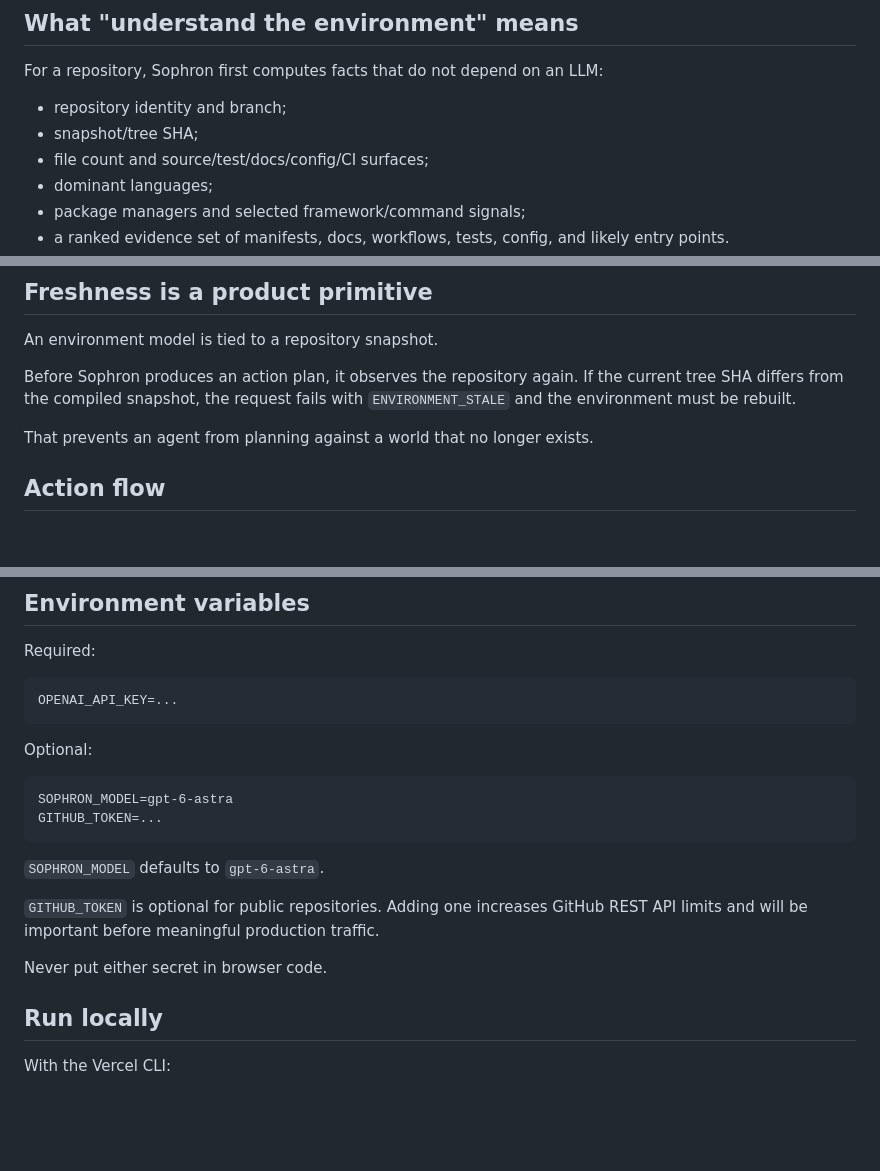
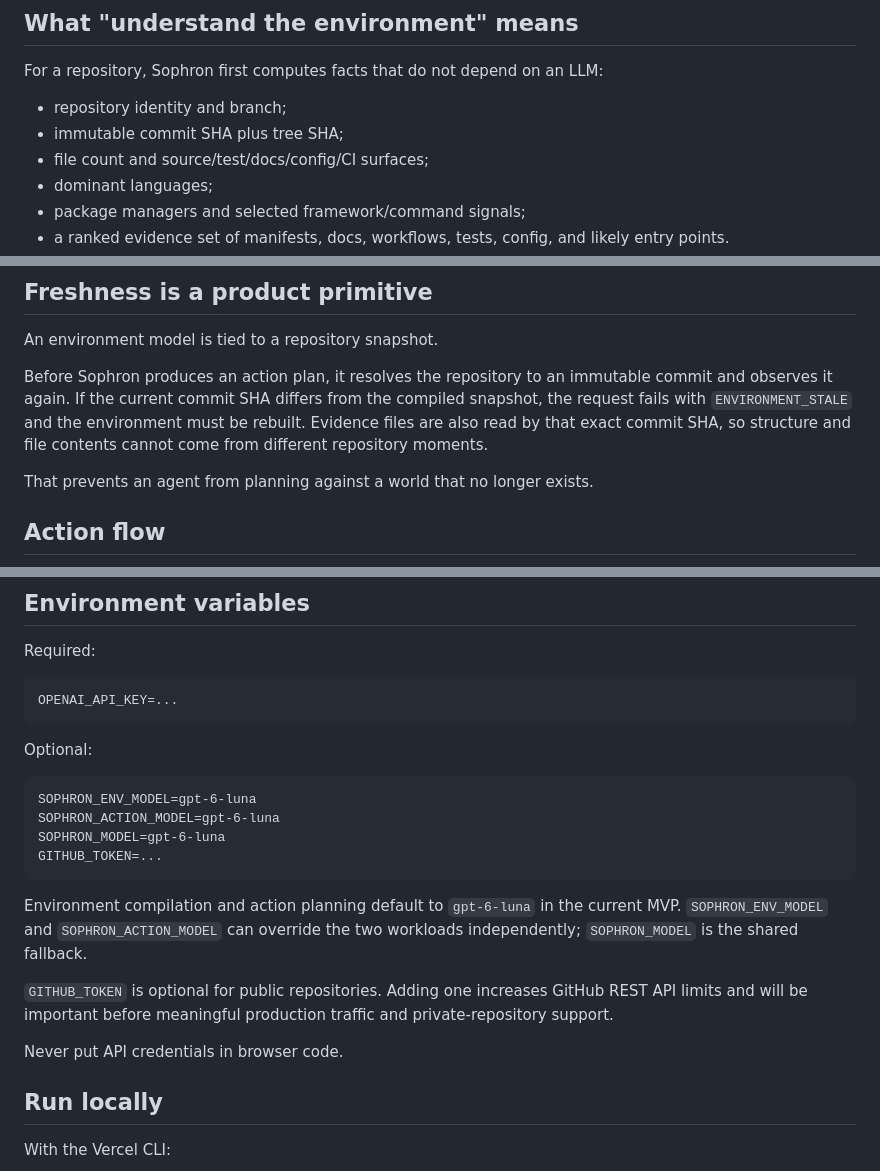
Before and after one commit to AlexNicholasWang/sophronai, a Markdown page: README.md, 3 parts joined by grey strips. GitHub-like rendering; blank space fills up the shorter version.

Commit message:
Document immutable environment gates

````diff
--- a/README.md
+++ b/README.md
@@ -41,7 +41,7 @@ The current product contains:
 For a repository, Sophron first computes facts that do not depend on an LLM:
 
 - repository identity and branch;
-- snapshot/tree SHA;
+- immutable commit SHA plus tree SHA;
 - file count and source/test/docs/config/CI surfaces;
 - dominant languages;
 - package managers and selected framework/command signals;
@@ -63,7 +63,7 @@ Repository content is treated as untrusted data so prompt-like instructions insi
 
 An environment model is tied to a repository snapshot.
 
-Before Sophron produces an action plan, it observes the repository again. If the current tree SHA differs from the compiled snapshot, the request fails with `ENVIRONMENT_STALE` and the environment must be rebuilt.
+Before Sophron produces an action plan, it resolves the repository to an immutable commit and observes it again. If the current commit SHA differs from the compiled snapshot, the request fails with `ENVIRONMENT_STALE` and the environment must be rebuilt. Evidence files are also read by that exact commit SHA, so structure and file contents cannot come from different repository moments.
 
 That prevents an agent from planning against a world that no longer exists.
 
@@ -159,15 +159,17 @@ OPENAI_API_KEY=...
 Optional:
 
 ```
-SOPHRON_MODEL=gpt-6-astra
+SOPHRON_ENV_MODEL=gpt-6-luna
+SOPHRON_ACTION_MODEL=gpt-6-luna
+SOPHRON_MODEL=gpt-6-luna
 GITHUB_TOKEN=...
 ```
 
-`SOPHRON_MODEL` defaults to `gpt-6-astra`.
+Environment compilation and action planning default to `gpt-6-luna` in the current MVP. `SOPHRON_ENV_MODEL` and `SOPHRON_ACTION_MODEL` can override the two workloads independently; `SOPHRON_MODEL` is the shared fallback.
 
-`GITHUB_TOKEN` is optional for public repositories. Adding one increases GitHub REST API limits and will be important before meaningful production traffic.
+`GITHUB_TOKEN` is optional for public repositories. Adding one increases GitHub REST API limits and will be important before meaningful production traffic and private-repository support.
 
-Never put either secret in browser code.
+Never put API credentials in browser code.
 
 ## Run locally
 
````
Also changed, not shown: other parts of README.md (+1 -1 lines).
